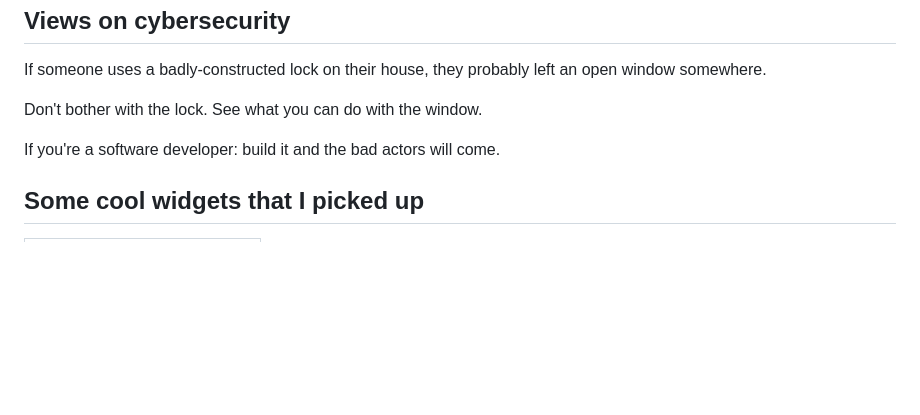
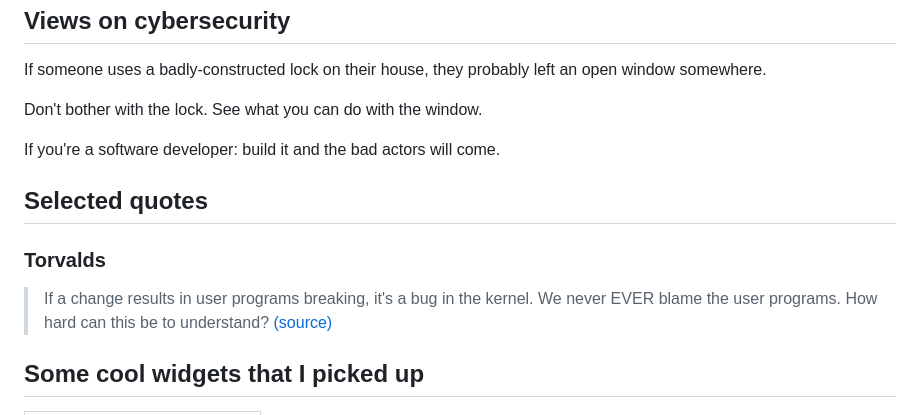
Before and after one commit to PPPDUD/PPPDUD, a Markdown page: README.md, the part around the change. Drawn GitHub-style; blank space fills up the shorter version.

```diff
--- a/README.md
+++ b/README.md
@@ -44,6 +44,12 @@ Don't bother with the lock. See what you can do with the window.
 
 If you're a software developer: build it and the bad actors will come.
 
+## Selected quotes
+### Torvalds
+> If a change results in user programs breaking, it's a bug in the
+kernel. We never EVER blame the user programs. How hard can this be to
+understand? [(source)](https://marc.info/?l=linux-kernel&m=135628421403144&w=2)
+
 ## Some cool widgets that I picked up
 <table><tbody><tr><td><a href="https://octo-ring.com/"><img src="https://octo-ring.com/static/img/widget/top.png" width="99%" alt="Octo Ring logo" align="top"></a><br><a href="https://octo-ring.com/p/PPPDUD/prev"><img src="https://octo-ring.com/static/img/widget/prev.png" width="33%" alt="previous" align="top" title="previous profile"></a><a href="https://octo-ring.com/p/PPPDUD/random"><img src="https://octo-ring.com/static/img/widget/random.png" width="33%" alt="random" align="top" title="random profile"></a><a href="https://octo-ring.com/p/PPPDUD/next"><img src="https://octo-ring.com/static/img/widget/next.png" width="33%" alt="next" align="top" title="next profile"></a><br><a href="https://octo-ring.com/"><img src="https://octo-ring.com/static/img/widget/bottom.png" width="99%" alt="check out other GitHub profiles in the Octo Ring" align="top"></a></td></tr></tbody></table>
 <img src="https://komarev.com/ghpvc/?username=pppdud&color=brightgreen" alt="watching_count" />
```
